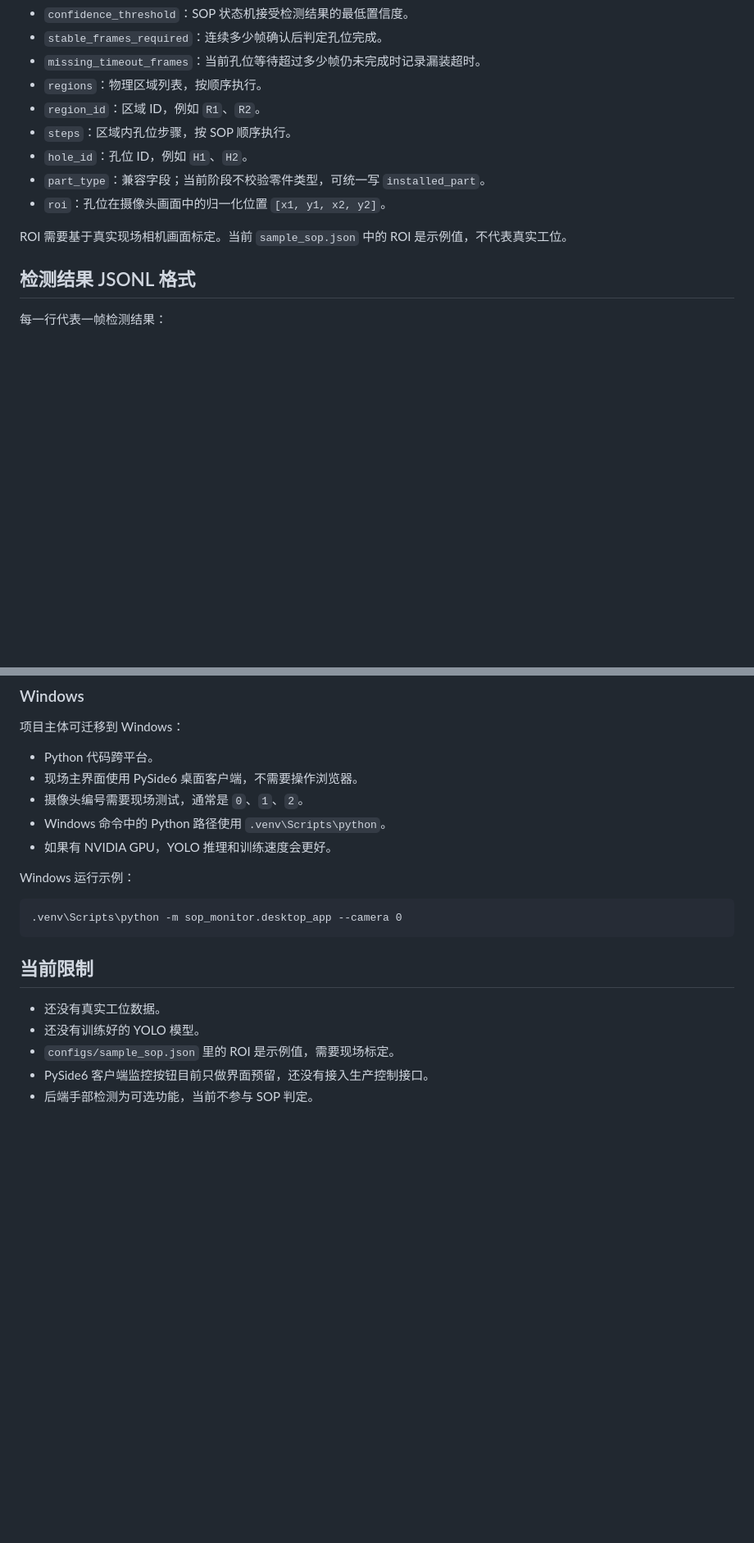
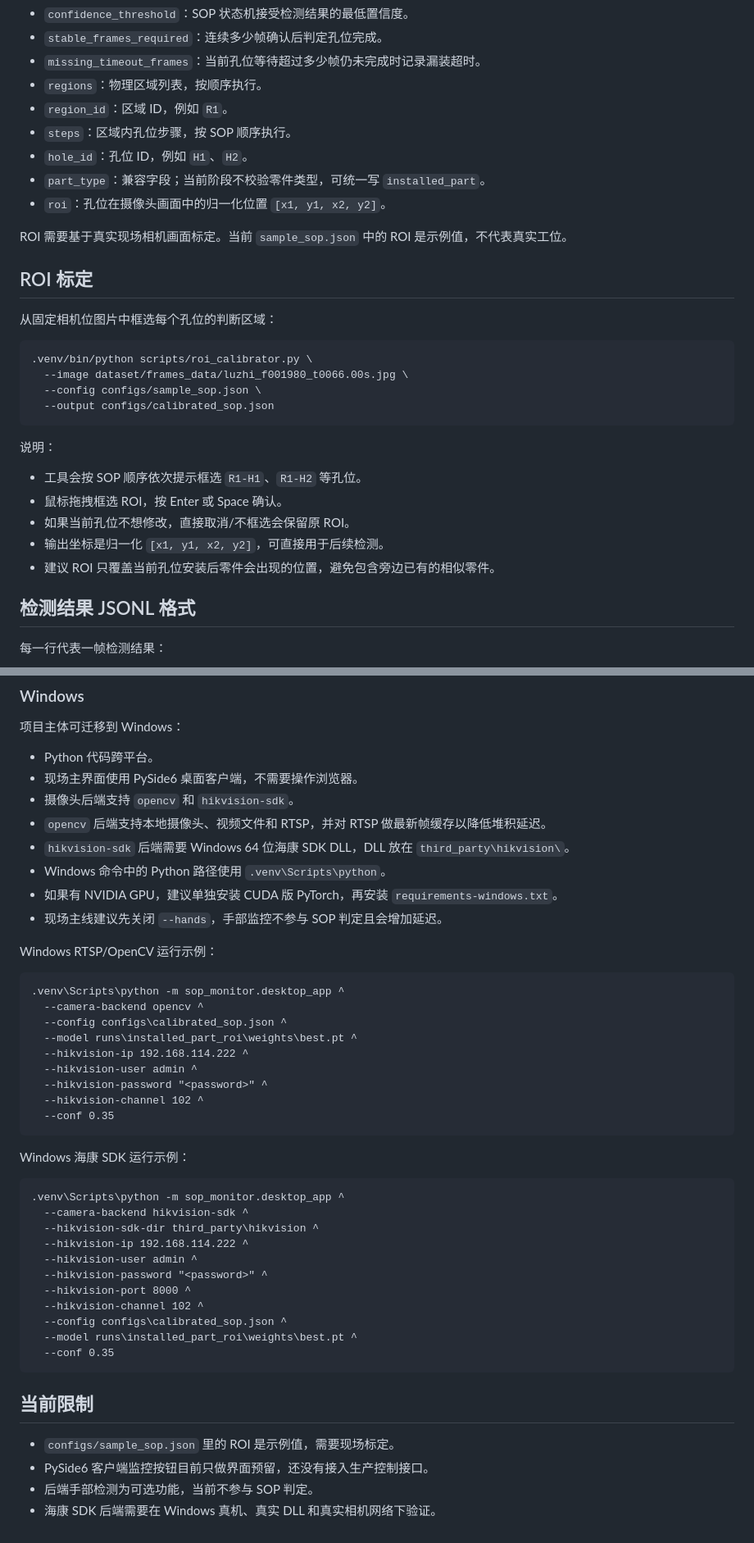
Before and after one commit to czycmy/AI-SOP, a Markdown page: README.md, 2 parts joined by grey strips. Shown at 82% size. GitHub-like rendering; blank space fills up the shorter version.

````diff
--- a/README.md
+++ b/README.md
@@ -376,13 +462,32 @@ source scripts/env.sh
 - `stable_frames_required`：连续多少帧确认后判定孔位完成。
 - `missing_timeout_frames`：当前孔位等待超过多少帧仍未完成时记录漏装超时。
 - `regions`：物理区域列表，按顺序执行。
-- `region_id`：区域 ID，例如 `R1`、`R2`。
+- `region_id`：区域 ID，例如 `R1`。
 - `steps`：区域内孔位步骤，按 SOP 顺序执行。
 - `hole_id`：孔位 ID，例如 `H1`、`H2`。
 - `part_type`：兼容字段；当前阶段不校验零件类型，可统一写 `installed_part`。
 - `roi`：孔位在摄像头画面中的归一化位置 `[x1, y1, x2, y2]`。
 
 ROI 需要基于真实现场相机画面标定。当前 `sample_sop.json` 中的 ROI 是示例值，不代表真实工位。
+
+## ROI 标定
+
+从固定相机位图片中框选每个孔位的判断区域：
+
+```bash
+.venv/bin/python scripts/roi_calibrator.py \
+  --image dataset/frames_data/luzhi_f001980_t0066.00s.jpg \
+  --config configs/sample_sop.json \
+  --output configs/calibrated_sop.json
+```
+
+说明：
+
+- 工具会按 SOP 顺序依次提示框选 `R1-H1`、`R1-H2` 等孔位。
+- 鼠标拖拽框选 ROI，按 Enter 或 Space 确认。
+- 如果当前孔位不想修改，直接取消/不框选会保留原 ROI。
+- 输出坐标是归一化 `[x1, y1, x2, y2]`，可直接用于后续检测。
+- 建议 ROI 只覆盖当前孔位安装后零件会出现的位置，避免包含旁边已有的相似零件。
 
 ## 检测结果 JSONL 格式
 
@@ -466,20 +571,46 @@ source scripts/env.sh
 
 - Python 代码跨平台。
 - 现场主界面使用 PySide6 桌面客户端，不需要操作浏览器。
-- 摄像头编号需要现场测试，通常是 `0`、`1`、`2`。
+- 摄像头后端支持 `opencv` 和 `hikvision-sdk`。
+- `opencv` 后端支持本地摄像头、视频文件和 RTSP，并对 RTSP 做最新帧缓存以降低堆积延迟。
+- `hikvision-sdk` 后端需要 Windows 64 位海康 SDK DLL，DLL 放在 `third_party\hikvision\`。
 - Windows 命令中的 Python 路径使用 `.venv\Scripts\python`。
-- 如果有 NVIDIA GPU，YOLO 推理和训练速度会更好。
+- 如果有 NVIDIA GPU，建议单独安装 CUDA 版 PyTorch，再安装 `requirements-windows.txt`。
+- 现场主线建议先关闭 `--hands`，手部监控不参与 SOP 判定且会增加延迟。
 
-Windows 运行示例：
+Windows RTSP/OpenCV 运行示例：
 
 ```bat
-.venv\Scripts\python -m sop_monitor.desktop_app --camera 0
+.venv\Scripts\python -m sop_monitor.desktop_app ^
+  --camera-backend opencv ^
+  --config configs\calibrated_sop.json ^
+  --model runs\installed_part_roi\weights\best.pt ^
+  --hikvision-ip 192.168.114.222 ^
+  --hikvision-user admin ^
+  --hikvision-password "<password>" ^
+  --hikvision-channel 102 ^
+  --conf 0.35
+```
+
+Windows 海康 SDK 运行示例：
+
+```bat
+.venv\Scripts\python -m sop_monitor.desktop_app ^
+  --camera-backend hikvision-sdk ^
+  --hikvision-sdk-dir third_party\hikvision ^
+  --hikvision-ip 192.168.114.222 ^
+  --hikvision-user admin ^
+  --hikvision-password "<password>" ^
+  --hikvision-port 8000 ^
+  --hikvision-channel 102 ^
+  --config configs\calibrated_sop.json ^
+  --model runs\installed_part_roi\weights\best.pt ^
+  --conf 0.35
 ```
 
 ## 当前限制
 
-- 还没有真实工位数据。
-- 还没有训练好的 YOLO 模型。
 - `configs/sample_sop.json` 里的 ROI 是示例值，需要现场标定。
 - PySide6 客户端监控按钮目前只做界面预留，还没有接入生产控制接口。
 - 后端手部检测为可选功能，当前不参与 SOP 判定。
+- 海康 SDK 后端需要在 Windows 真机、真实 DLL 和真实相机网络下验证。
````
Also changed, not shown: other parts of README.md (+93 -7 lines).
